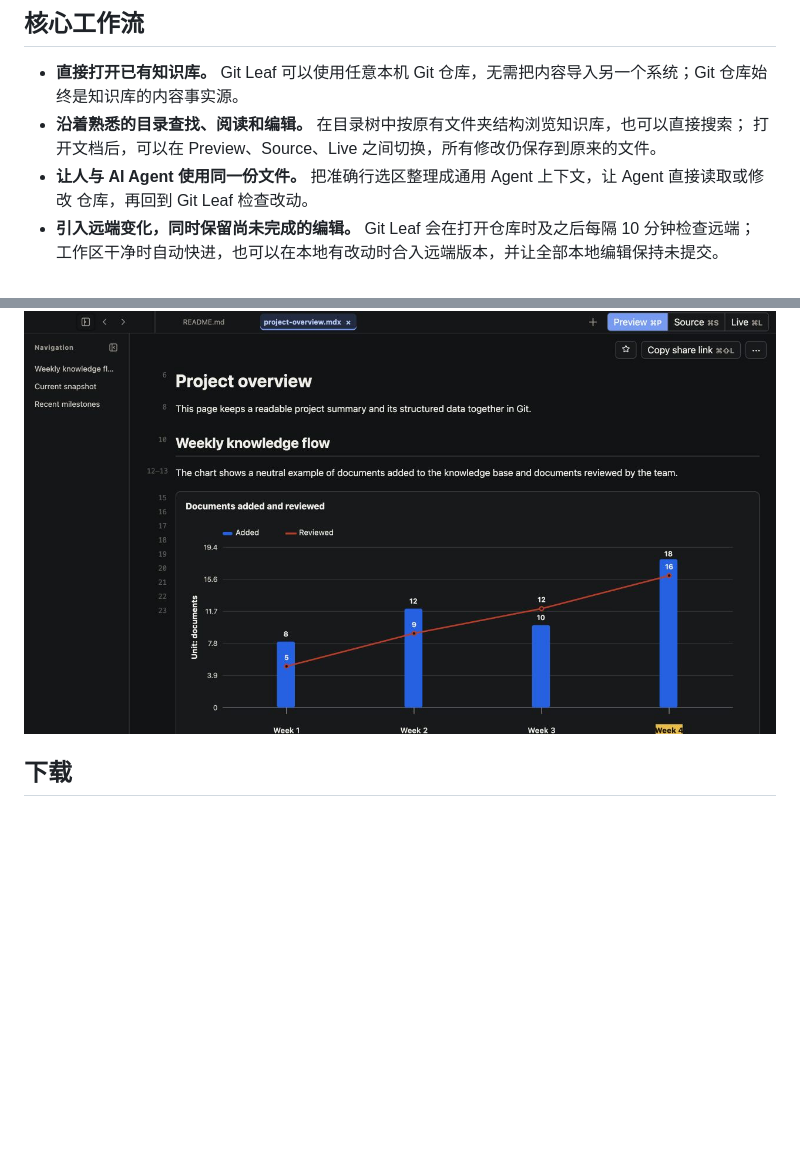
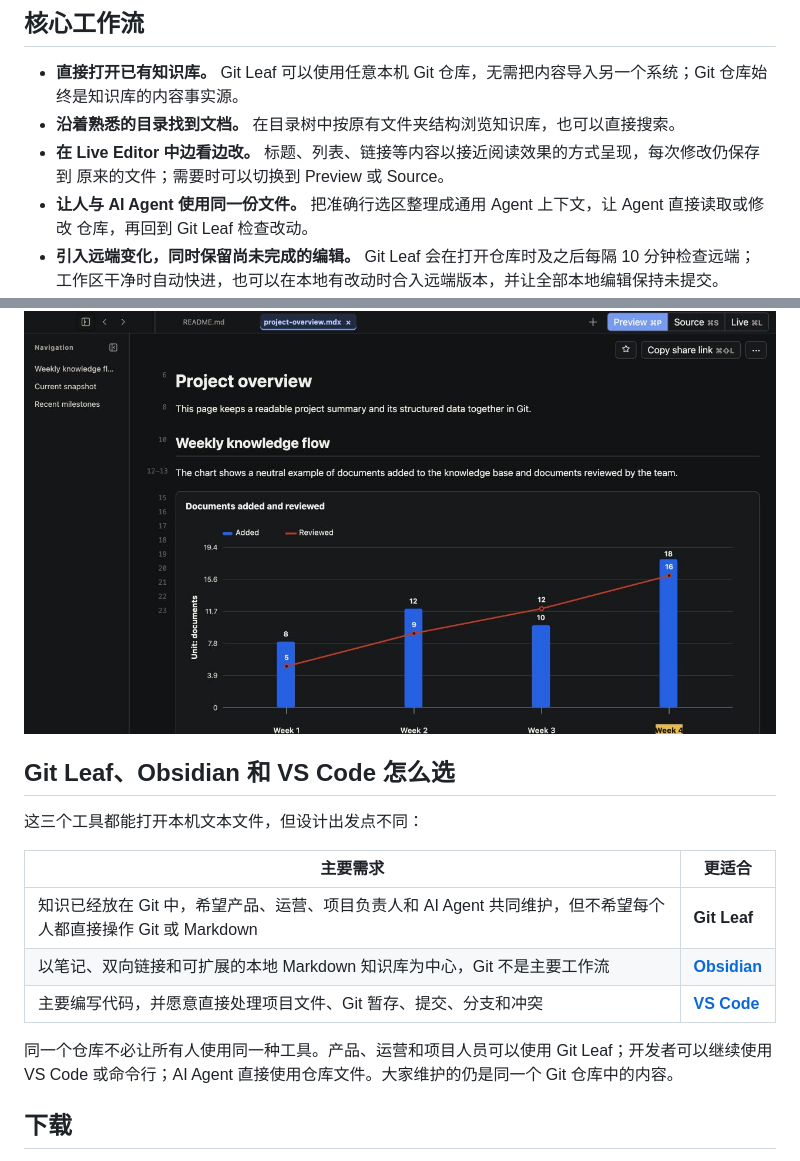
Before and after one commit to ArrowYing/git-leaf, a Markdown page: README.zh-CN.md, 2 parts joined by grey strips. Drawn GitHub-style; blank space fills up the shorter version.

```diff
--- a/README.zh-CN.md
+++ b/README.zh-CN.md
@@ -28,8 +28,9 @@ last_updated: 2026-07-28
 
 - **直接打开已有知识库。** Git Leaf 可以使用任意本机 Git 仓库，无需把内容导入另一个系统；Git
   仓库始终是知识库的内容事实源。
-- **沿着熟悉的目录查找、阅读和编辑。** 在目录树中按原有文件夹结构浏览知识库，也可以直接搜索；
-  打开文档后，可以在 Preview、Source、Live 之间切换，所有修改仍保存到原来的文件。
+- **沿着熟悉的目录找到文档。** 在目录树中按原有文件夹结构浏览知识库，也可以直接搜索。
+- **在 Live Editor 中边看边改。** 标题、列表、链接等内容以接近阅读效果的方式呈现，每次修改仍保存到
+  原来的文件；需要时可以切换到 Preview 或 Source。
 - **让人与 AI Agent 使用同一份文件。** 把准确行选区整理成通用 Agent 上下文，让 Agent 直接读取或修改
   仓库，再回到 Git Leaf 检查改动。
 - **引入远端变化，同时保留尚未完成的编辑。** Git Leaf 会在打开仓库时及之后每隔 10 分钟检查远端；
@@ -52,6 +53,19 @@ Git 中，人与 AI Agent 可以继续读取和修改同一份文件。
 Git Leaf 使用安全的内置组件呈现这些内容，文档本身不能运行代码或脚本。
 
 ![Git Leaf 在知识库文档中呈现柱线组合图](marketing/assets/git-leaf-mdx-chart.png)
+
+## Git Leaf、Obsidian 和 VS Code 怎么选
+
+这三个工具都能打开本机文本文件，但设计出发点不同：
+
+| 主要需求 | 更适合 |
+| --- | --- |
+| 知识已经放在 Git 中，希望产品、运营、项目负责人和 AI Agent 共同维护，但不希望每个人都直接操作 Git 或 Markdown | **Git Leaf** |
+| 以笔记、双向链接和可扩展的本地 Markdown 知识库为中心，Git 不是主要工作流 | [**Obsidian**](https://obsidian.md/help/obsidian) |
+| 主要编写代码，并愿意直接处理项目文件、Git 暂存、提交、分支和冲突 | [**VS Code**](https://code.visualstudio.com/docs/sourcecontrol/overview) |
+
+同一个仓库不必让所有人使用同一种工具。产品、运营和项目人员可以使用 Git Leaf；开发者可以继续使用
+VS Code 或命令行；AI Agent 直接使用仓库文件。大家维护的仍是同一个 Git 仓库中的内容。
 
 ## 下载
 
```
Also changed, not shown: README.md (+18 -3 lines).
